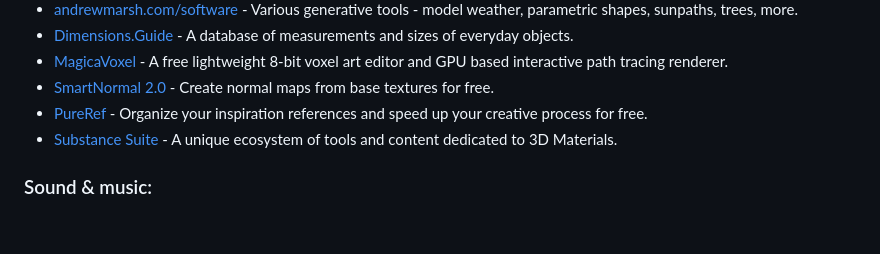
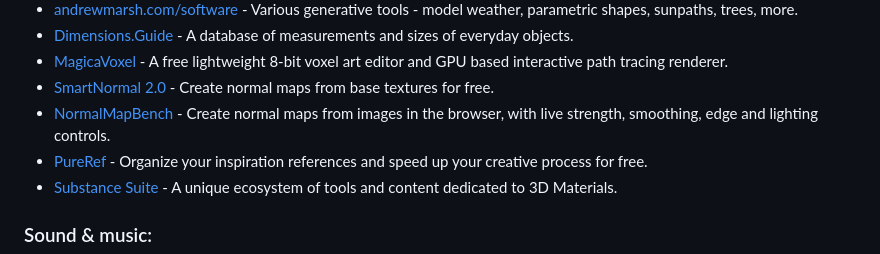
Before and after one commit to everestpipkin/tools-list, a Markdown page: README.md, the part around the change. GitHub-like rendering; blank space fills up the shorter version.

Commit message:
Add NormalMapBench to 3D tools

```diff
--- a/README.md
+++ b/README.md
@@ -382,6 +382,7 @@ Tools that help you deal with 3d models or 3d space.
 *   [Dimensions.Guide](https://www.dimensions.guide/) - A database of measurements and sizes of everyday objects.
 *   [MagicaVoxel](https://ephtracy.github.io/) - A free lightweight 8-bit voxel art editor and GPU based interactive path tracing renderer.
 *   [SmartNormal 2.0](http://www.smart-page.net/smartnormal/) - Create normal maps from base textures for free.
+*   [NormalMapBench](https://normalmapbench.com/) - Create normal maps from images in the browser, with live strength, smoothing, edge and lighting controls.
 *   [PureRef](https://www.pureref.com/) - Organize your inspiration references and speed up your creative process for free.
 *   [Substance Suite](https://www.substance3d.com/substance/) - A unique ecosystem of tools and content dedicated to 3D Materials.
 
```
